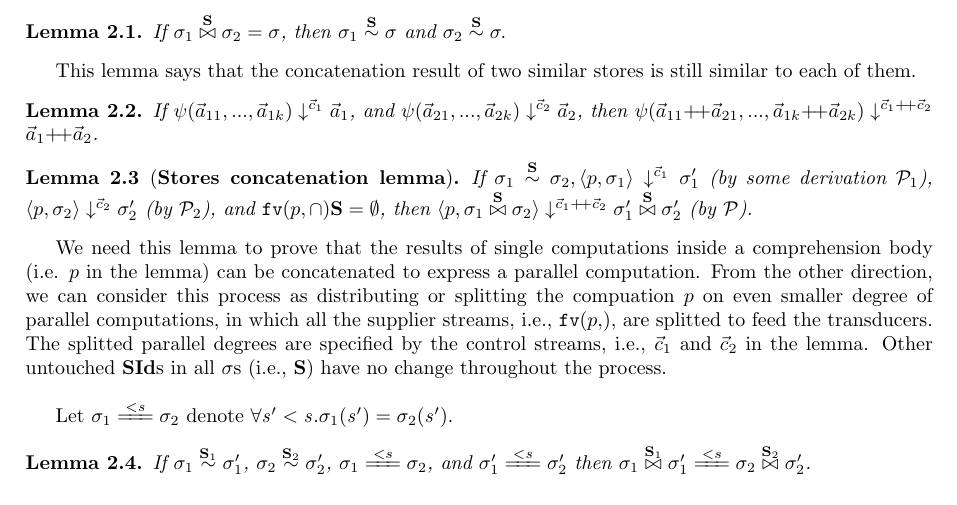
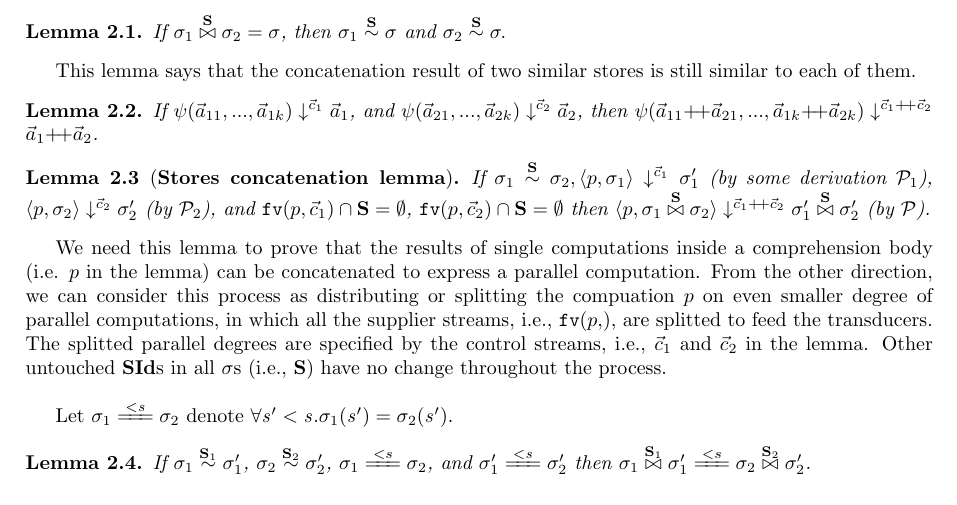
Before and after one commit to Ginko-X/Streaming_NESL, a LaTeX document (Report/main.tex, which reads Report/snesl0.tex): part of page 5 of 13, cut so that both start at the same text. Compiled offline with pdfLaTeX.

Commit message:
small fix

```diff
--- a/Report/snesl0.tex
+++ b/Report/snesl0.tex
@@ -473,7 +473,7 @@ This lemma says that the concatenation result of two similar stores is still sim
 	If $\sgm_1 \~{\S} \sgm_2,
 	\seval{p}{\sgm_1}{\c_1}{\sgm_1'}$ (by some derivation $\MP_1$),
 	$\seval{p}{\sgm_2} {\c_2} {\sgm_2'}$ (by $\MP_2$),
-	and $\FV{p} \cap \S = \emptyset $,
+	and $\FV{p}{\c_1} \cap \S = \emptyset $, $\FV{p}{\c_2} \cap \S = \emptyset $
 	then $\seval{p}{\sgm_1 \x\S \sgm_2}{\c_1 {\++} \c_2}{ \sgm_1' \x\S \sgm_2' }$ (by $\MP$).
 \end{lem}
 
```
Also changed, not shown: Report/main.pdf.
